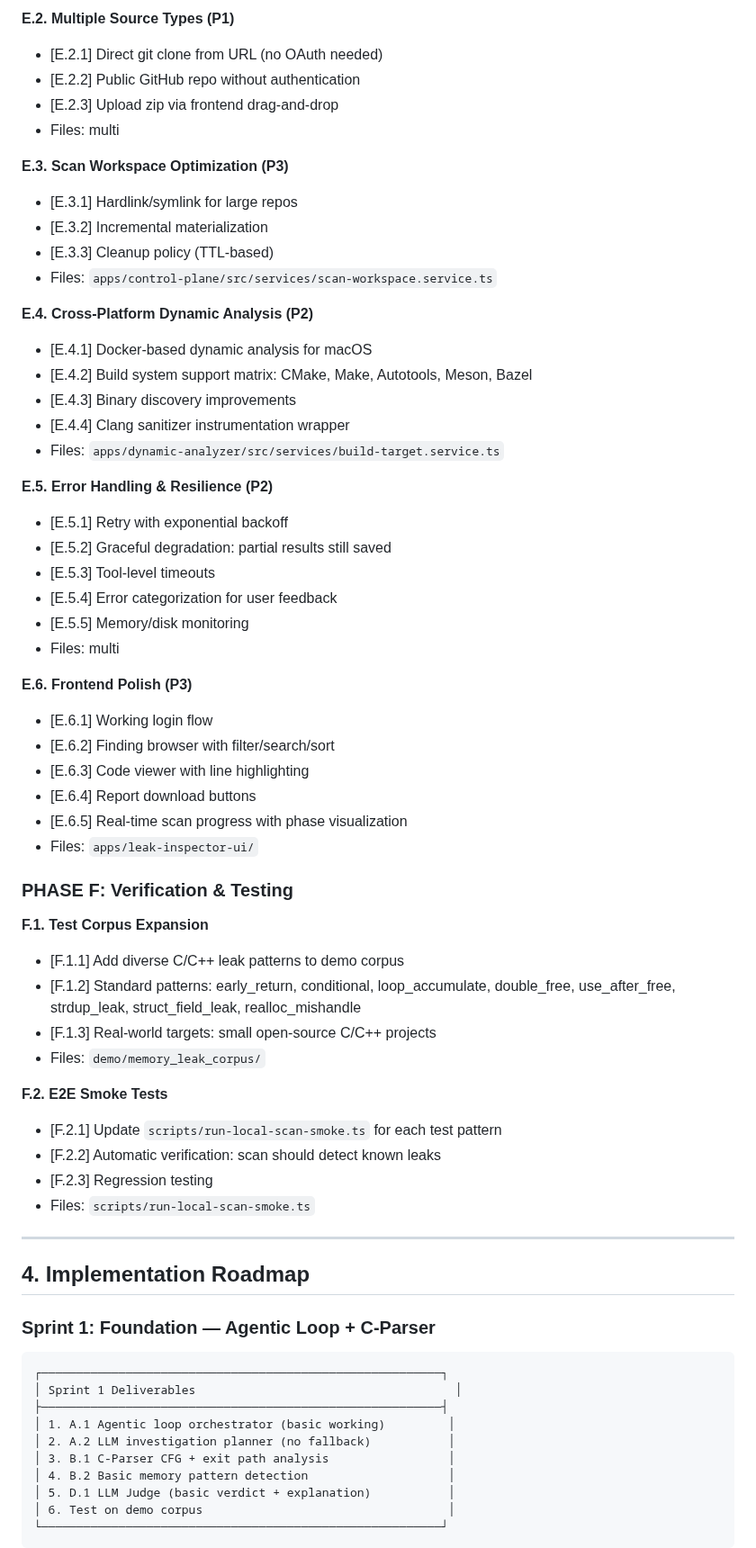
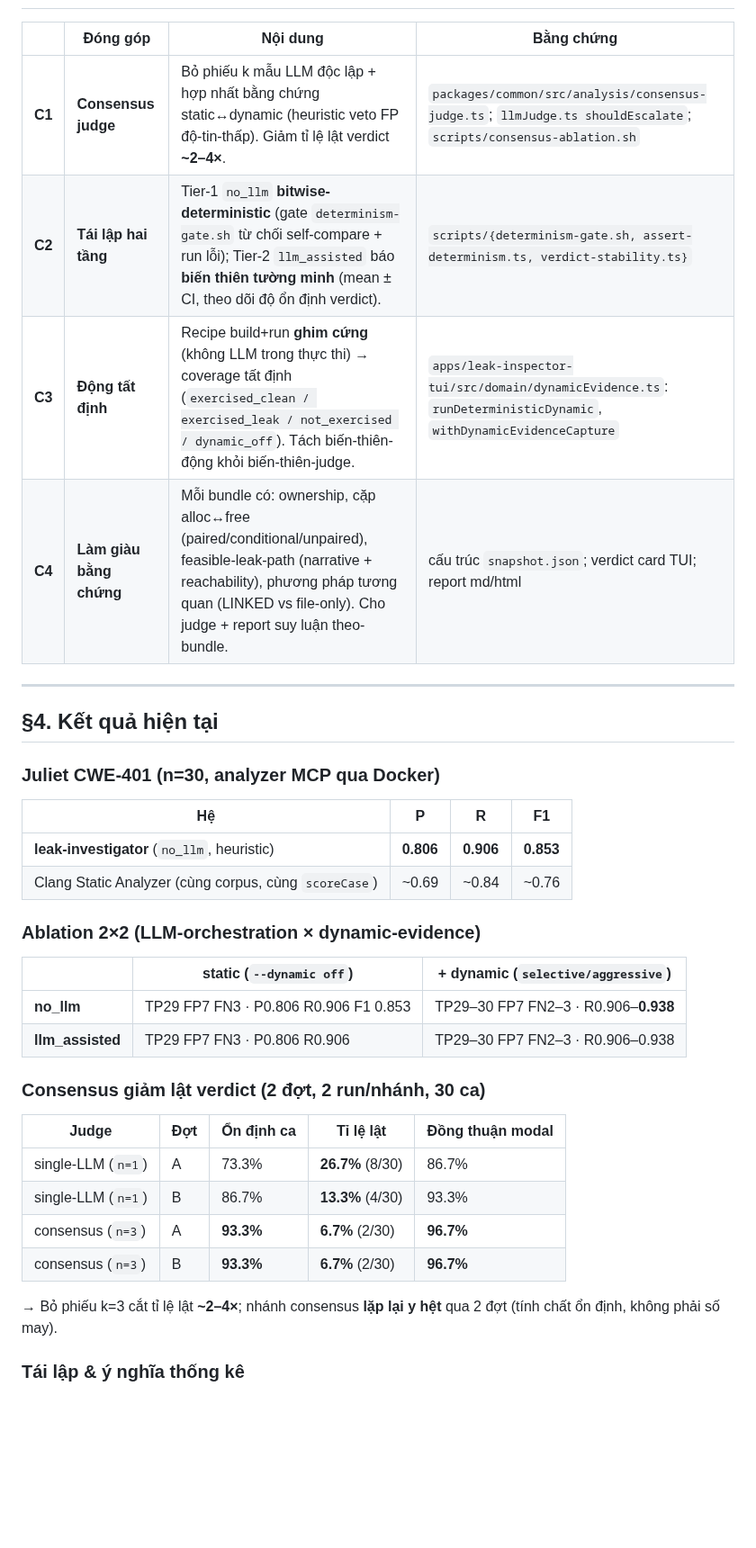
Before and after one commit to ledunguit/cleak, a Markdown page: research-plan.md, the part around one of its changes. Shown at 90% size. Drawn GitHub-style; blank space fills up the shorter version.

````diff
--- a/research-plan.md
+++ b/research-plan.md
@@ -373,65 +148,39 @@ TOOL USAGE:
-**E.2. Multiple Source Types (P1)**
-- [E.2.1] Direct git clone from URL (no OAuth needed)
-- [E.2.2] Public GitHub repo without authentication
-- [E.2.3] Upload zip via frontend drag-and-drop
-- Files: multi
-
-**E.3. Scan Workspace Optimization (P3)**
-- [E.3.1] Hardlink/symlink for large repos
-- [E.3.2] Incremental materialization
-- [E.3.3] Cleanup policy (TTL-based)
-- Files: `apps/control-plane/src/services/scan-workspace.service.ts`
-
-**E.4. Cross-Platform Dynamic Analysis (P2)**
-- [E.4.1] Docker-based dynamic analysis for macOS
-- [E.4.2] Build system support matrix: CMake, Make, Autotools, Meson, Bazel
-- [E.4.3] Binary discovery improvements
-- [E.4.4] Clang sanitizer instrumentation wrapper
-- Files: `apps/dynamic-analyzer/src/services/build-target.service.ts`
-
-**E.5. Error Handling & Resilience (P2)**
-- [E.5.1] Retry with exponential backoff
-- [E.5.2] Graceful degradation: partial results still saved
-- [E.5.3] Tool-level timeouts
-- [E.5.4] Error categorization for user feedback
-- [E.5.5] Memory/disk monitoring
-- Files: multi
-
-**E.6. Frontend Polish (P3)**
-- [E.6.1] Working login flow
-- [E.6.2] Finding browser with filter/search/sort
-- [E.6.3] Code viewer with line highlighting
-- [E.6.4] Report download buttons
-- [E.6.5] Real-time scan progress with phase visualization
-- Files: `apps/leak-inspector-ui/`
-
-### PHASE F: Verification & Testing
-
-**F.1. Test Corpus Expansion**
-- [F.1.1] Add diverse C/C++ leak patterns to demo corpus
-- [F.1.2] Standard patterns: early_return, conditional, loop_accumulate, double_free, use_after_free, strdup_leak, struct_field_leak, realloc_mishandle
-- [F.1.3] Real-world targets: small open-source C/C++ projects
-- Files: `demo/memory_leak_corpus/`
-
-**F.2. E2E Smoke Tests**
-- [F.2.1] Update `scripts/run-local-scan-smoke.ts` for each test pattern
-- [F.2.2] Automatic verification: scan should detect known leaks
-- [F.2.3] Regression testing
-- Files: `scripts/run-local-scan-smoke.ts`
+| | Đóng góp | Nội dung | Bằng chứng |
+|---|---|---|---|
+| **C1** | **Consensus judge** | Bỏ phiếu k mẫu LLM độc lập + hợp nhất bằng chứng static↔dynamic (heuristic veto FP độ-tin-thấp). Giảm tỉ lệ lật verdict **~2–4×**. | `packages/common/src/analysis/consensus-judge.ts`; `llmJudge.ts shouldEscalate`; `scripts/consensus-ablation.sh` |
+| **C2** | **Tái lập hai tầng** | Tier-1 `no_llm` **bitwise-deterministic** (gate `determinism-gate.sh` từ chối self-compare + run lỗi); Tier-2 `llm_assisted` báo **biến thiên tường minh** (mean ± CI, theo dõi độ ổn định verdict). | `scripts/{determinism-gate.sh, assert-determinism.ts, verdict-stability.ts}` |
+| **C3** | **Động tất định** | Recipe build+run **ghim cứng** (không LLM trong thực thi) → coverage tất định (`exercised_clean / exercised_leak / not_exercised / dynamic_off`). Tách biến-thiên-động khỏi biến-thiên-judge. | `apps/leak-inspector-tui/src/domain/dynamicEvidence.ts`: `runDeterministicDynamic`, `withDynamicEvidenceCapture` |
+| **C4** | **Làm giàu bằng chứng** | Mỗi bundle có: ownership, cặp alloc↔free (paired/conditional/unpaired), feasible-leak-path (narrative + reachability), phương pháp tương quan (LINKED vs file-only). Cho judge + report suy luận theo-bundle. | cấu trúc `snapshot.json`; verdict card TUI; report md/html |
 
 ---
 
-## 4. Implementation Roadmap
+## §4. Kết quả hiện tại
 
-### Sprint 1: Foundation — Agentic Loop + C-Parser
-```
-┌─────────────────────────────────────────────────────────┐
-│ Sprint 1 Deliverables                                     │
-├─────────────────────────────────────────────────────────┤
-│ 1. A.1 Agentic loop orchestrator (basic working)         │
-│ 2. A.2 LLM investigation planner (no fallback)           │
-│ 3. B.1 C-Parser CFG + exit path analysis                 │
-│ 4. B.2 Basic memory pattern detection                    │
-│ 5. D.1 LLM Judge (basic verdict + explanation)           │
-│ 6. Test on demo corpus                                   │
-└─────────────────────────────────────────────────────────┘
+### Juliet CWE-401 (n=30, analyzer MCP qua Docker)
+
+| Hệ | P | R | F1 |
+|---|---|---|---|
+| **leak-investigator** (`no_llm`, heuristic) | **0.806** | **0.906** | **0.853** |
+| Clang Static Analyzer (cùng corpus, cùng `scoreCase`) | ~0.69 | ~0.84 | ~0.76 |
+
+### Ablation 2×2 (LLM-orchestration × dynamic-evidence)
+
+| | static (`--dynamic off`) | + dynamic (`selective/aggressive`) |
+|---|---|---|
+| **no_llm** | TP29 FP7 FN3 · P0.806 R0.906 F1 0.853 | TP29–30 FP7 FN2–3 · R0.906–**0.938** |
+| **llm_assisted** | TP29 FP7 FN3 · P0.806 R0.906 | TP29–30 FP7 FN2–3 · R0.906–0.938 |
+
+### Consensus giảm lật verdict (2 đợt, 2 run/nhánh, 30 ca)
+
+| Judge | Đợt | Ổn định ca | **Tỉ lệ lật** | Đồng thuận modal |
+|---|---|---|---|---|
+| single-LLM (`n=1`) | A | 73.3% | **26.7%** (8/30) | 86.7% |
+| single-LLM (`n=1`) | B | 86.7% | **13.3%** (4/30) | 93.3% |
+| consensus (`n=3`) | A | **93.3%** | **6.7%** (2/30) | **96.7%** |
+| consensus (`n=3`) | B | **93.3%** | **6.7%** (2/30) | **96.7%** |
+
+→ Bỏ phiếu k=3 cắt tỉ lệ lật **~2–4×**; nhánh consensus **lặp lại y hệt** qua 2 đợt (tính chất ổn
+định, không phải số may).
+
+### Tái lập & ý nghĩa thống kê
+
````
Also changed, not shown: other parts of research-plan.md (+233 -380 lines).
